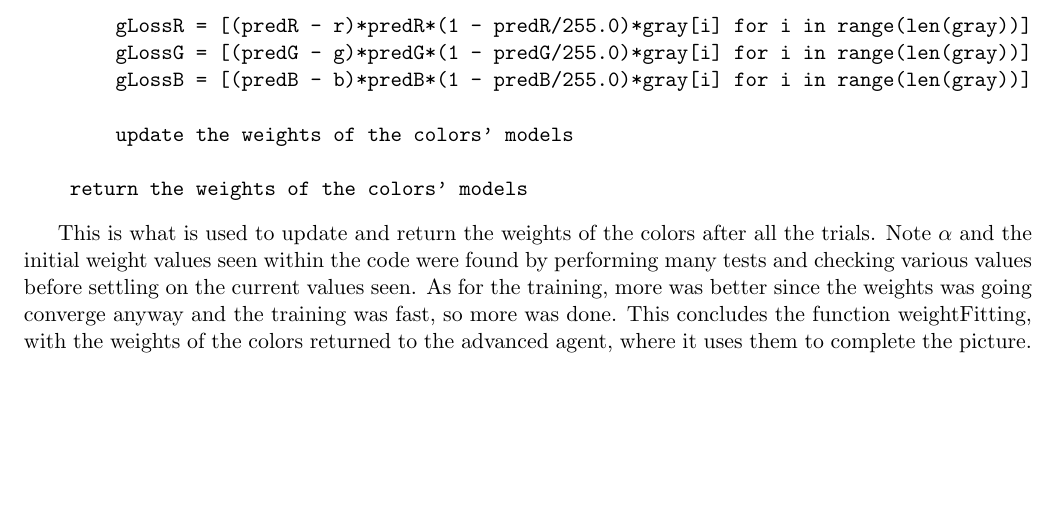
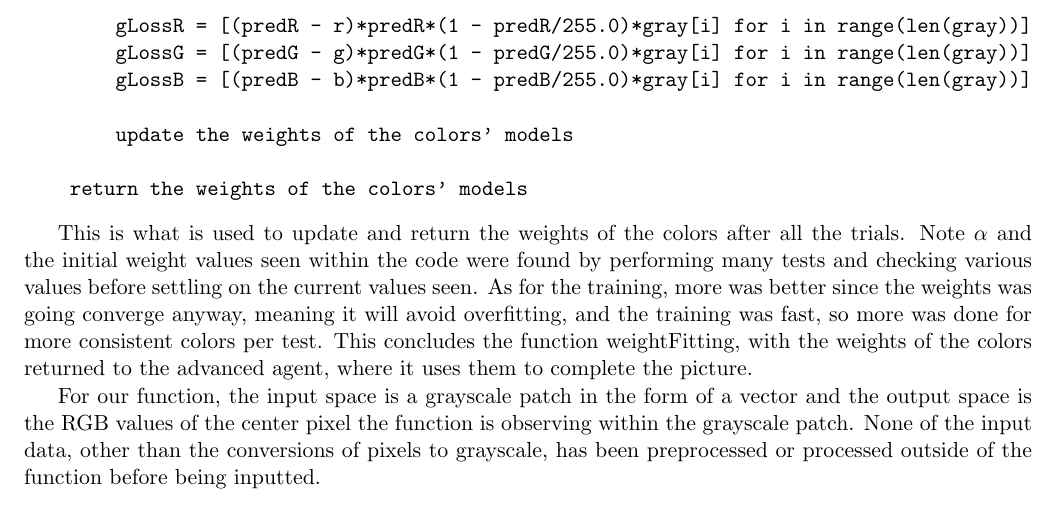
Before and after one commit to bbongcaron/colorization, a LaTeX document (Report4_bdb101_alv88.tex): part of page 5 of 6, cut so that both start at the same text. Compiled offline with pdfLaTeX.

Commit message:
Latex edits, done proofreading

```diff
--- a/Report4_bdb101_alv88.tex
+++ b/Report4_bdb101_alv88.tex
@@ -171,7 +171,10 @@ def weightFitting(image):
     return the weights of the colors' models
 \end{verbatim}
 
-This is what is used to update and return the weights of the colors after all the trials. Note $\alpha$ and the initial weight values seen within the code were found by performing many tests and checking various values before settling on the current values seen. As for the training, more was better since the weights was going converge anyway and the training was fast, so more was done. This concludes the function weightFitting, with the weights of the colors returned to the advanced agent, where it uses them to complete the picture.
+This is what is used to update and return the weights of the colors after all the trials. Note $\alpha$ and the initial weight values seen within the code were found by performing many tests and checking various values before settling on the current values seen. As for the training, more was better since the weights was going converge anyway, meaning it will avoid overfitting, and the training was fast, so more was done for more consistent colors per test. This concludes the function weightFitting, with the weights of the colors returned to the advanced agent, where it uses them to complete the picture.
+
+For our function, the input space is a grayscale patch in the form of a vector and the output space is the RGB values of the center pixel the function is observing within the grayscale patch. None of the input data, other than the conversions of pixels to grayscale, has been preprocessed or processed outside of the function before being inputted.
+
 \pagebreak
 \subsection{The Results}
 The result of the Advanced AI is shown in Figure 3.
```
Also changed, not shown: Report4_bdb101_alv88.pdf.
